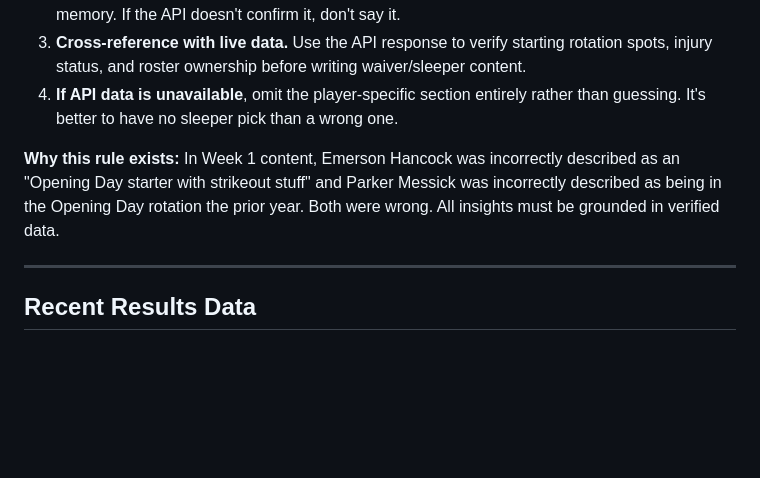
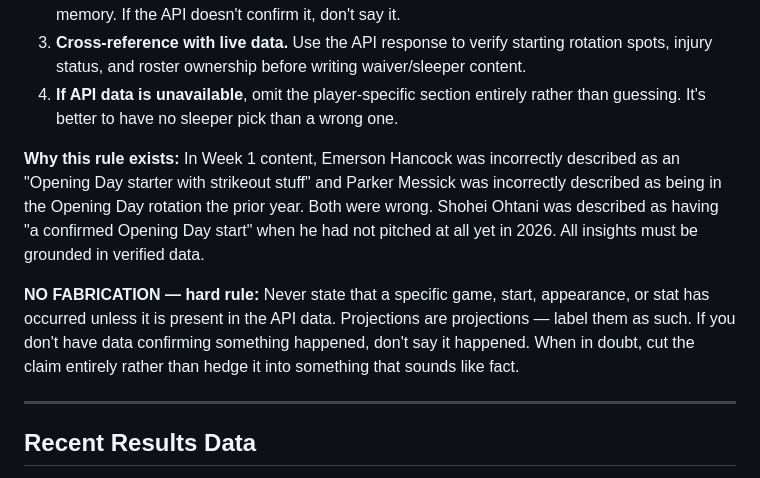
Before and after one commit to IsoscelesKr4mer/issyfantasybaseball2026, a Markdown page: CLAUDE.md, the part around the change. Rendered like a GitHub page; blank space fills up the shorter version.

Commit message:
rule: no fabrication of player events not confirmed by API data

```diff
--- a/CLAUDE.md
+++ b/CLAUDE.md
@@ -174,7 +174,9 @@ GitHub Pages deploys automatically within ~60 seconds of push.
 3. **Cross-reference with live data.** Use the API response to verify starting rotation spots, injury status, and roster ownership before writing waiver/sleeper content.
 4. **If API data is unavailable**, omit the player-specific section entirely rather than guessing. It's better to have no sleeper pick than a wrong one.
 
-**Why this rule exists:** In Week 1 content, Emerson Hancock was incorrectly described as an "Opening Day starter with strikeout stuff" and Parker Messick was incorrectly described as being in the Opening Day rotation the prior year. Both were wrong. All insights must be grounded in verified data.
+**Why this rule exists:** In Week 1 content, Emerson Hancock was incorrectly described as an "Opening Day starter with strikeout stuff" and Parker Messick was incorrectly described as being in the Opening Day rotation the prior year. Both were wrong. Shohei Ohtani was described as having "a confirmed Opening Day start" when he had not pitched at all yet in 2026. All insights must be grounded in verified data.
+
+**NO FABRICATION — hard rule:** Never state that a specific game, start, appearance, or stat has occurred unless it is present in the API data. Projections are projections — label them as such. If you don't have data confirming something happened, don't say it happened. When in doubt, cut the claim entirely rather than hedge it into something that sounds like fact.
 
 ---
 
```
